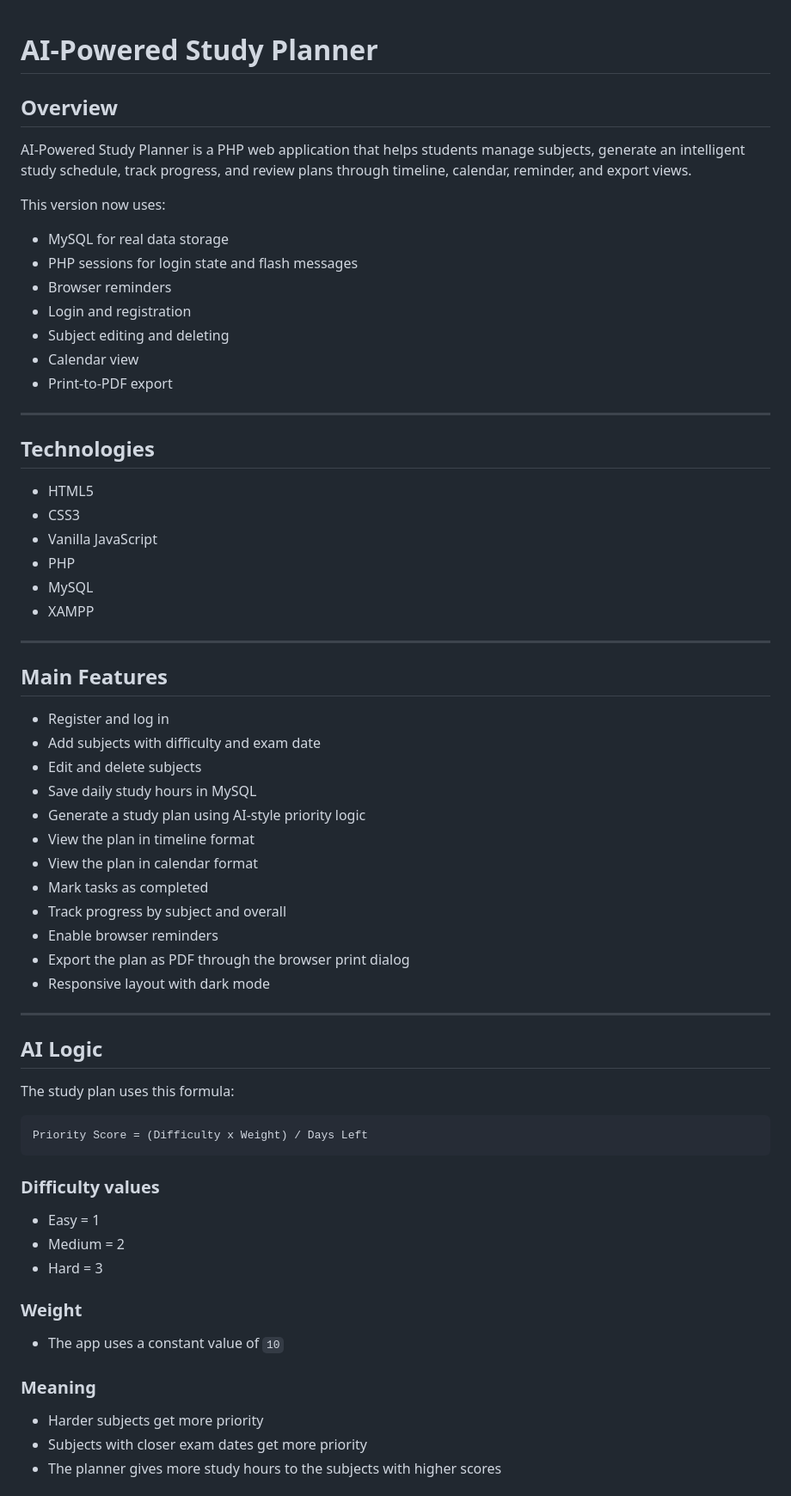
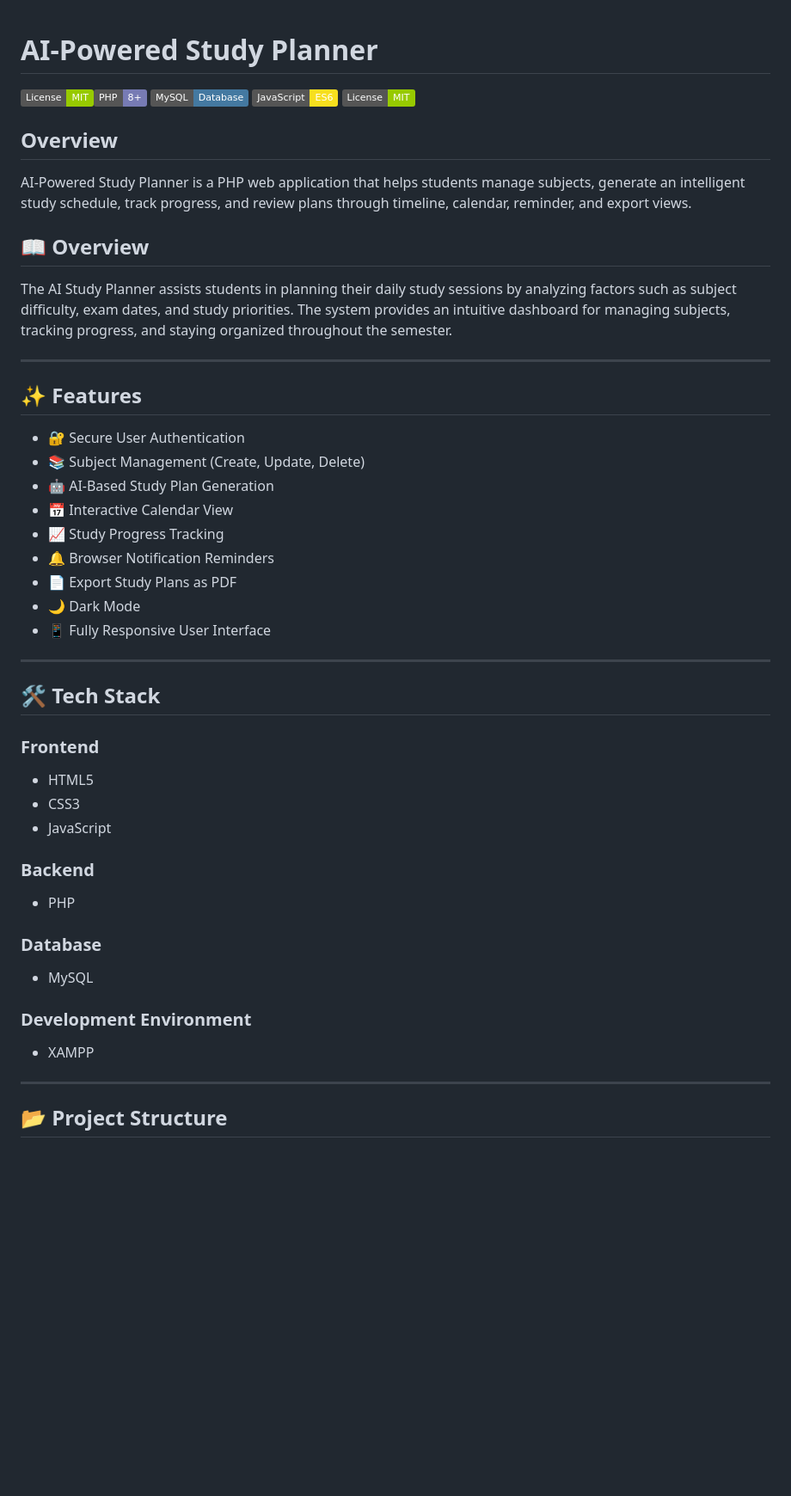
Before and after one commit to Kavi20021026/AI-Powered-Study-Planner, a Markdown page: README.md, the part around one of its changes. Shown at 86% size. Drawn GitHub-style; badges without logos; blank space fills up the shorter version.

````diff
--- a/README.md
+++ b/README.md
@@ -1,62 +1,51 @@
 # AI-Powered Study Planner
+
+![License: MIT](https://img.shields.io/badge/License-MIT-green.svg)![PHP](https://img.shields.io/badge/PHP-8+-777BB4?logo=php)
+![MySQL](https://img.shields.io/badge/MySQL-Database-4479A1?logo=mysql)
+![JavaScript](https://img.shields.io/badge/JavaScript-ES6-F7DF1E?logo=javascript)
+![License: MIT](https://img.shields.io/badge/License-MIT-green.svg)
 
 ## Overview
 AI-Powered Study Planner is a PHP web application that helps students manage subjects, generate an intelligent study schedule, track progress, and review plans through timeline, calendar, reminder, and export views.
 
-This version now uses:
-- MySQL for real data storage
-- PHP sessions for login state and flash messages
-- Browser reminders
-- Login and registration
-- Subject editing and deleting
-- Calendar view
-- Print-to-PDF export
+## 📖 Overview
+
+The AI Study Planner assists students in planning their daily study sessions by analyzing factors such as subject difficulty, exam dates, and study priorities. The system provides an intuitive dashboard for managing subjects, tracking progress, and staying organized throughout the semester.
 
 ---
 
-## Technologies
+## ✨ Features
+
+- 🔐 Secure User Authentication
+- 📚 Subject Management (Create, Update, Delete)
+- 🤖 AI-Based Study Plan Generation
+- 📅 Interactive Calendar View
+- 📈 Study Progress Tracking
+- 🔔 Browser Notification Reminders
+- 📄 Export Study Plans as PDF
+- 🌙 Dark Mode
+- 📱 Fully Responsive User Interface
+
+---
+
+## 🛠 Tech Stack
+
+### Frontend
 - HTML5
 - CSS3
-- Vanilla JavaScript
+- JavaScript
+
+### Backend
 - PHP
+
+### Database
 - MySQL
+
+### Development Environment
 - XAMPP
 
 ---
 
-## Main Features
-- Register and log in
-- Add subjects with difficulty and exam date
-- Edit and delete subjects
-- Save daily study hours in MySQL
-- Generate a study plan using AI-style priority logic
-- View the plan in timeline format
-- View the plan in calendar format
-- Mark tasks as completed
-- Track progress by subject and overall
-- Enable browser reminders
-- Export the plan as PDF through the browser print dialog
-- Responsive layout with dark mode
+## 📂 Project Structure
 
----
-
-## AI Logic
-The study plan uses this formula:
-
-```text
-Priority Score = (Difficulty x Weight) / Days Left
 ```
-
-### Difficulty values
-- Easy = 1
-- Medium = 2
-- Hard = 3
-
-### Weight
-- The app uses a constant value of `10`
-
-### Meaning
-- Harder subjects get more priority
-- Subjects with closer exam dates get more priority
-- The planner gives more study hours to the subjects with higher scores
-
````
Also changed, not shown: other parts of README.md (+77 -312 lines).
